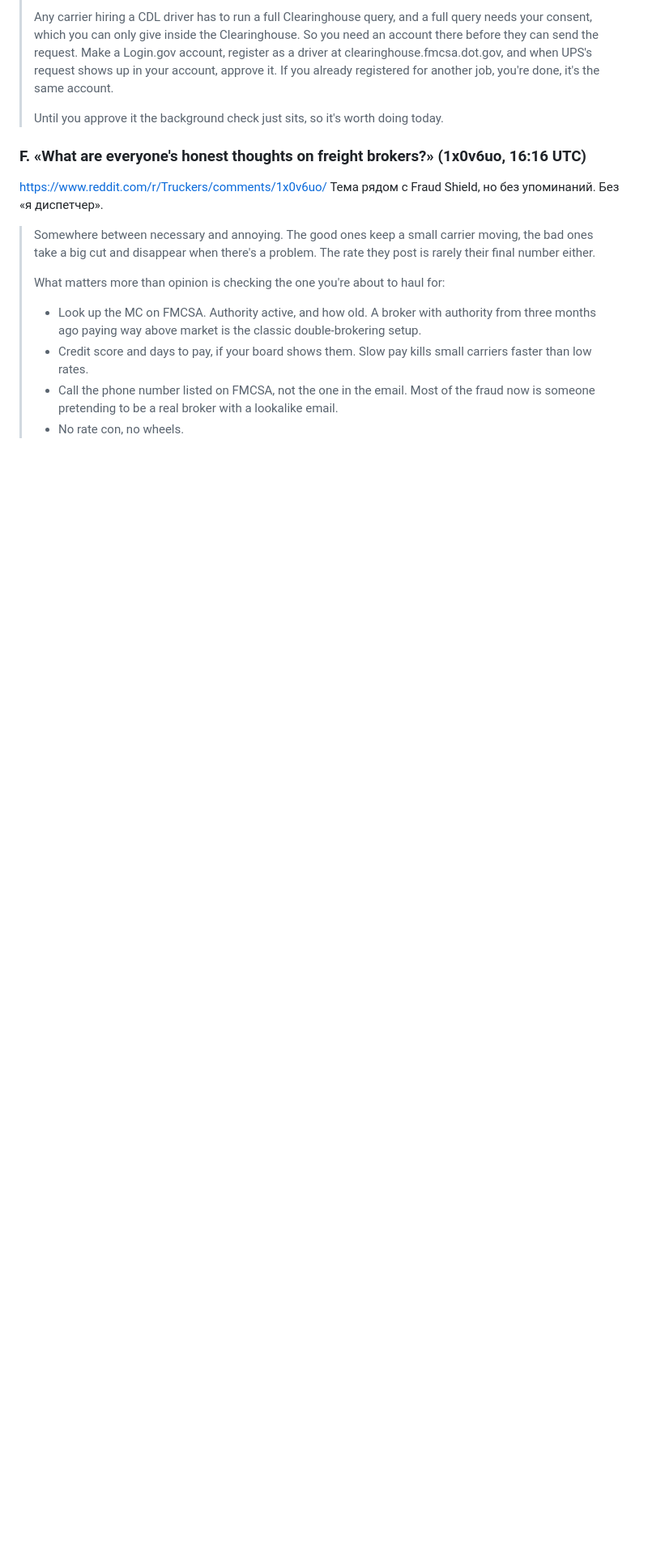
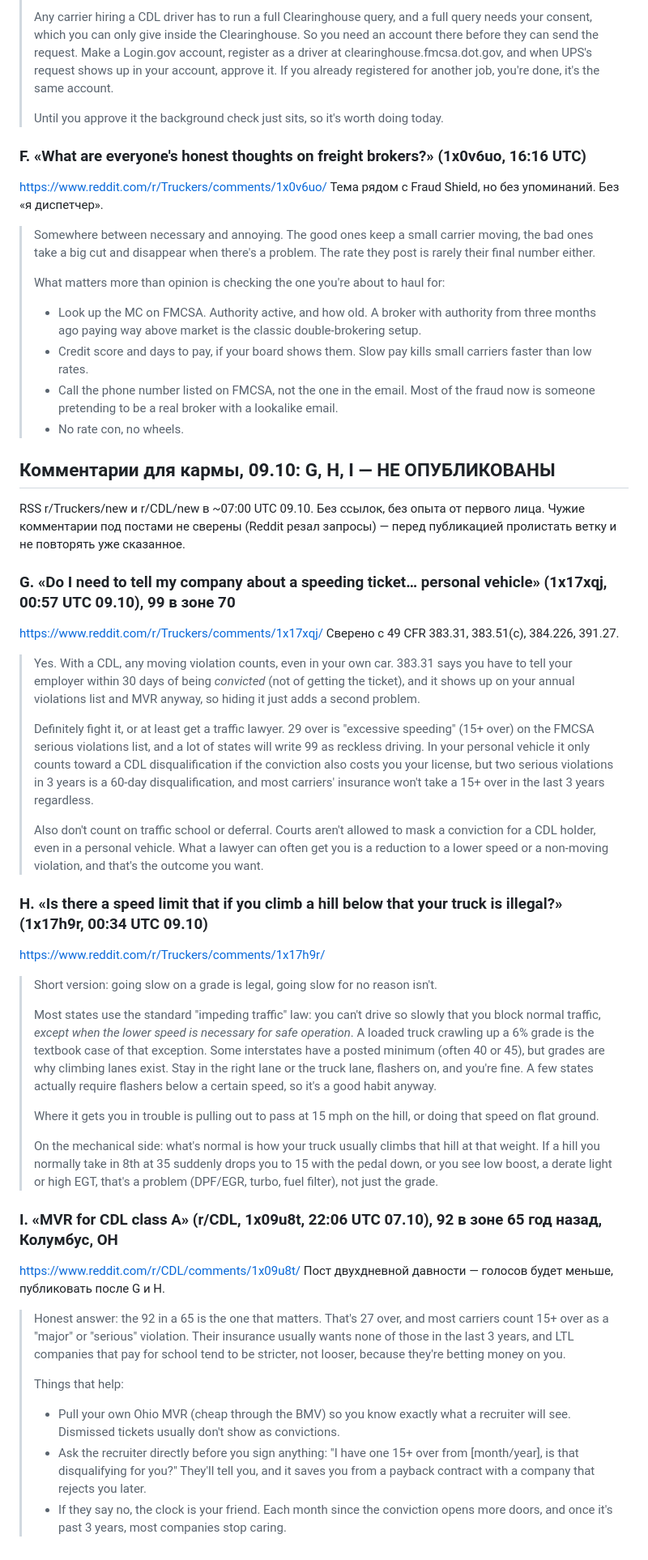
Before and after one commit to bogbuk/loadlens, a Markdown page: docs/marketing/reddit-hos-calculator.md, the part around the change. Shown at 81% size. Drawn GitHub-style; blank space fills up the shorter version.

Commit message:
docs(marketing): черновики комментариев G/H/I для Reddit (09.10)

```diff
--- a/docs/marketing/reddit-hos-calculator.md
+++ b/docs/marketing/reddit-hos-calculator.md
@@ -552,3 +552,40 @@ https://www.reddit.com/r/Truckers/comments/1x0v6uo/
 > - Credit score and days to pay, if your board shows them. Slow pay kills small carriers faster than low rates.
 > - Call the phone number listed on FMCSA, not the one in the email. Most of the fraud now is someone pretending to be a real broker with a lookalike email.
 > - No rate con, no wheels.
+
+## Комментарии для кармы, 09.10: G, H, I — НЕ ОПУБЛИКОВАНЫ
+
+RSS r/Truckers/new и r/CDL/new в ~07:00 UTC 09.10. Без ссылок, без опыта от первого лица.
+Чужие комментарии под постами не сверены (Reddit резал запросы) — перед публикацией пролистать ветку и не повторять уже сказанное.
+
+### G. «Do I need to tell my company about a speeding ticket… personal vehicle» (1x17xqj, 00:57 UTC 09.10), 99 в зоне 70
+https://www.reddit.com/r/Truckers/comments/1x17xqj/
+Сверено с 49 CFR 383.31, 383.51(c), 384.226, 391.27.
+
+> Yes. With a CDL, any moving violation counts, even in your own car. 383.31 says you have to tell your employer within 30 days of being *convicted* (not of getting the ticket), and it shows up on your annual violations list and MVR anyway, so hiding it just adds a second problem.
+>
+> Definitely fight it, or at least get a traffic lawyer. 29 over is "excessive speeding" (15+ over) on the FMCSA serious violations list, and a lot of states will write 99 as reckless driving. In your personal vehicle it only counts toward a CDL disqualification if the conviction also costs you your license, but two serious violations in 3 years is a 60-day disqualification, and most carriers' insurance won't take a 15+ over in the last 3 years regardless.
+>
+> Also don't count on traffic school or deferral. Courts aren't allowed to mask a conviction for a CDL holder, even in a personal vehicle. What a lawyer can often get you is a reduction to a lower speed or a non-moving violation, and that's the outcome you want.
+
+### H. «Is there a speed limit that if you climb a hill below that your truck is illegal?» (1x17h9r, 00:34 UTC 09.10)
+https://www.reddit.com/r/Truckers/comments/1x17h9r/
+
+> Short version: going slow on a grade is legal, going slow for no reason isn't.
+>
+> Most states use the standard "impeding traffic" law: you can't drive so slowly that you block normal traffic, *except when the lower speed is necessary for safe operation*. A loaded truck crawling up a 6% grade is the textbook case of that exception. Some interstates have a posted minimum (often 40 or 45), but grades are why climbing lanes exist. Stay in the right lane or the truck lane, flashers on, and you're fine. A few states actually require flashers below a certain speed, so it's a good habit anyway.
+>
+> Where it gets you in trouble is pulling out to pass at 15 mph on the hill, or doing that speed on flat ground.
+>
+> On the mechanical side: what's normal is how your truck usually climbs that hill at that weight. If a hill you normally take in 8th at 35 suddenly drops you to 15 with the pedal down, or you see low boost, a derate light or high EGT, that's a problem (DPF/EGR, turbo, fuel filter), not just the grade.
+
+### I. «MVR for CDL class A» (r/CDL, 1x09u8t, 22:06 UTC 07.10), 92 в зоне 65 год назад, Колумбус, OH
+https://www.reddit.com/r/CDL/comments/1x09u8t/
+Пост двухдневной давности — голосов будет меньше, публиковать после G и H.
+
+> Honest answer: the 92 in a 65 is the one that matters. That's 27 over, and most carriers count 15+ over as a "major" or "serious" violation. Their insurance usually wants none of those in the last 3 years, and LTL companies that pay for school tend to be stricter, not looser, because they're betting money on you.
+>
+> Things that help:
+> - Pull your own Ohio MVR (cheap through the BMV) so you know exactly what a recruiter will see. Dismissed tickets usually don't show as convictions.
+> - Ask the recruiter directly before you sign anything: "I have one 15+ over from [month/year], is that disqualifying for you?" They'll tell you, and it saves you from a payback contract with a company that rejects you later.
+> - If they say no, the clock is your friend. Each month since the conviction opens more doors, and once it's past 3 years, most companies stop caring.
```
